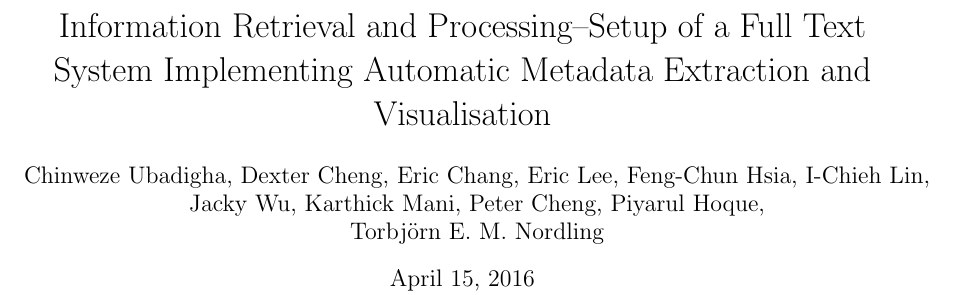
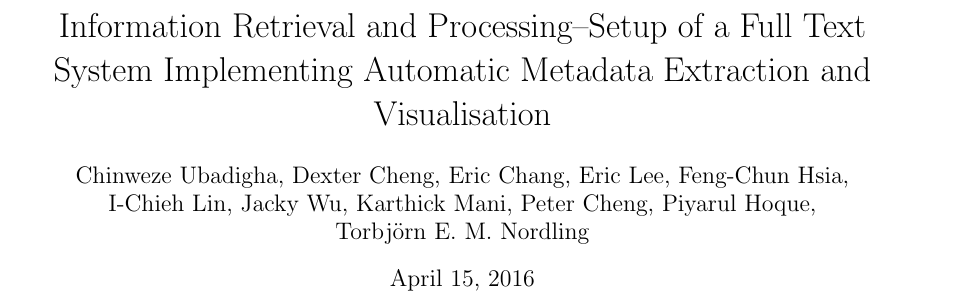
Before and after one commit to josechang/sciinfo, a LaTeX document (Report/Main.tex): part of page 1 of 14, cut so that both start at the same text. Compiled offline with pdfLaTeX.

Commit message:
changed author text

```diff
--- a/Report/Main.tex
+++ b/Report/Main.tex
@@ -52,7 +52,9 @@ pdfkeywords = {Information retrieval, Metadata}}
 \begin{document}
 
 	\title{Information Retrieval and Processing--Setup of a Full Text System Implementing Automatic Metadata Extraction and Visualisation}
-	\author{Chinweze Ubadigha, Dexter Cheng, Eric Chang, Eric Lee, Feng-Chun Hsia, I-Chieh Lin, \\Jacky Wu,  Karthick Mani, Peter Cheng, Piyarul Hoque,\\ Torbjörn E. M. Nordling}  % Please add your name here in alphabetic order (except Prof. N who is last)
+	\author{Chinweze Ubadigha, Dexter Cheng, Eric Chang, Eric Lee, Feng-Chun Hsia,\\
+		 I-Chieh Lin, Jacky Wu,  Karthick Mani, Peter Cheng, Piyarul Hoque,\\
+		  Torbjörn E. M. Nordling}  % Please add your name here in alphabetic order (except Prof. N who is last)
 	\maketitle
 
 	\section{Introduction}
```
Also changed, not shown: Report/Background_Wolverine.tex (+1 -1 lines).
